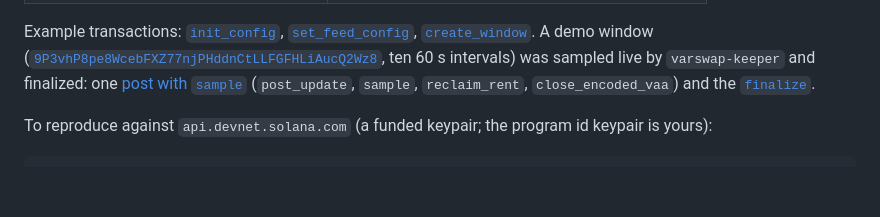
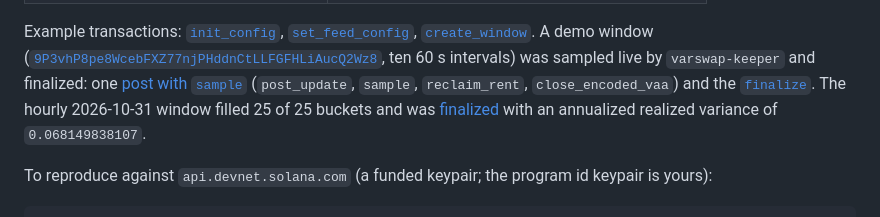
Before and after one commit to joaquinbejar/varswap, a Markdown page: README.md, the part around the change. Drawn GitHub-style; blank space fills up the shorter version.

Commit message:
docs: record the finalized 2026-10-31 devnet window (#29)

```diff
--- a/README.md
+++ b/README.md
@@ -128,6 +128,9 @@ ten 60 s intervals) was sampled live by `varswap-keeper` and finalized: one
 [post with `sample`](https://explorer.solana.com/tx/3QaW1FW6EkTR3AZmeqwnFmbXLH8eBTNuRrBmh3oEKBSaXjFPqcDjv6BwE8QutoL4rzaJQM1fNNzSUvnyX2g6pcNF?cluster=devnet)
 (`post_update`, `sample`, `reclaim_rent`, `close_encoded_vaa`) and the
 [`finalize`](https://explorer.solana.com/tx/4HoUsuSYMEvY4ydVsapcciXT2M9rXEk8e4mHRu45WnYg3EdiNUotMHnGhs3zCUodGmUiq4dNFjsM2F1idcrhXU3t?cluster=devnet).
+The hourly 2026-10-31 window filled 25 of 25 buckets and was
+[finalized](https://explorer.solana.com/tx/3QfLstG15JfgiJaiE7RB9LHuZCcbegEgLsKkQ24k4MdM4Q1L3NxAftaLuNrCfgQHEQnwHMP7i71DBbynLTfHcb1B?cluster=devnet)
+with an annualized realized variance of `0.068149838107`.
 
 To reproduce against `api.devnet.solana.com` (a funded keypair; the program id keypair is
 yours):
```
Also changed, not shown: docs/devnet.md (+16 -0 lines).
